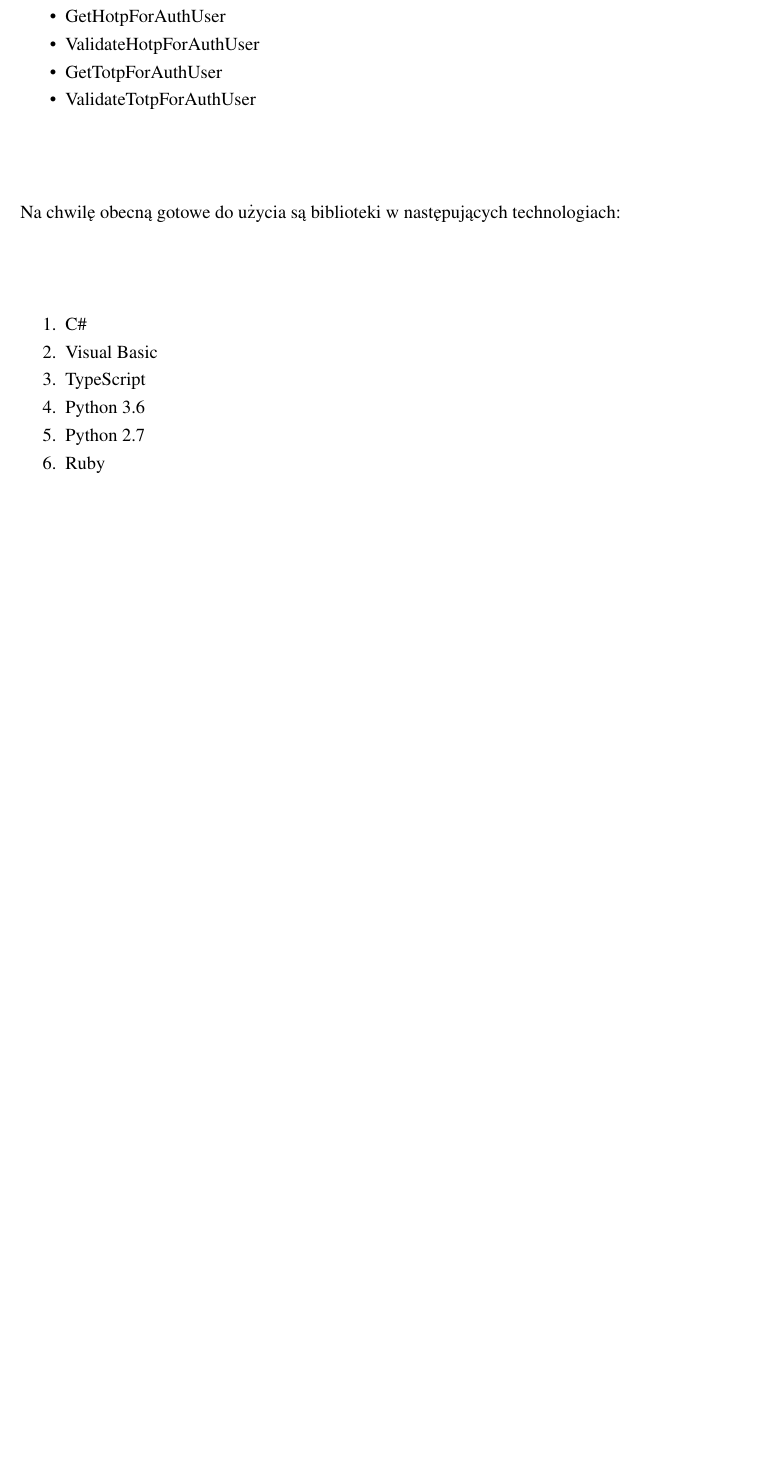
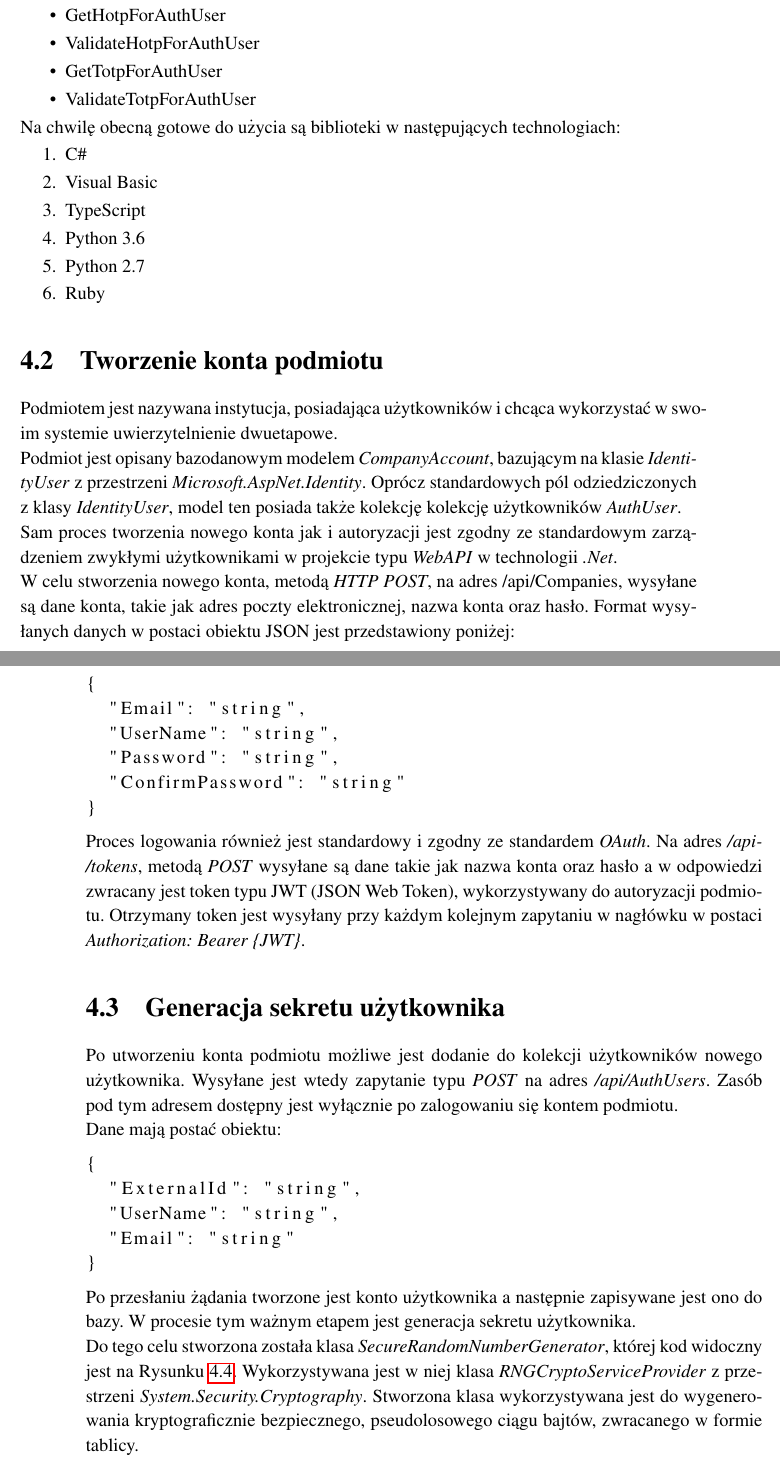
Before and after one commit to matishadow/PicnicAuthThesis, a LaTeX thesis (PicnicAuthThesis.tex, which reads content/chapters/chapter5-project.tex): part of page 38 of 54 before the commit and two parts of pages 38 and 39 of 56 after it, the two joined at a grey line, cut so that both start at the same text, the shorter picture padded with empty space. Compiled offline with pdfLaTeX.

Commit message:
finish generate

```diff
--- a/content/chapters/chapter5-project.tex
+++ b/content/chapters/chapter5-project.tex
@@ -100,10 +100,53 @@ Na chwilę obecną gotowe do użycia są biblioteki w następujących technologi
 	\item Ruby
 \end{enumerate}
 
-\section{Dostarczanie sekretu na urządzenie mobilne}
+\section{Tworzenie konta podmiotu}
+Podmiotem jest nazywana instytucja, posiadająca użytkowników i chcąca wykorzystać w~swoim systemie
+uwierzytelnienie dwuetapowe. \\
+Podmiot jest opisany bazodanowym modelem \textit{CompanyAccount}, bazującym na klasie \textit{IdentityUser}
+z przestrzeni \textit{Microsoft.AspNet.Identity}.
+Oprócz standardowych pól odziedziczonych z klasy \textit{IdentityUser}, model ten posiada także kolekcję
+kolekcję użytkowników \textit{AuthUser}. \\
+Sam proces tworzenia nowego konta jak i autoryzacji jest zgodny ze standardowym zarządzeniem zwykłymi użytkownikami
+w projekcie typu \textit{WebAPI} w technologii \textit{.Net}. \\
+W~celu stworzenia nowego konta, metodą \textit{HTTP POST}, na adres \mbox{/api/Companies}, wysyłane są dane konta,
+takie jak adres poczty elektronicznej, nazwa konta oraz hasło.
+Format wysyłanych danych w postaci obiektu JSON jest przedstawiony poniżej:
+\begin{lstlisting}
+{
+  "Email": "string",
+  "UserName": "string",
+  "Password": "string",
+  "ConfirmPassword": "string"
+}
+\end{lstlisting}
+Proces logowania również jest standardowy i zgodny ze standardem \textit{OAuth}.
+Na adres \textit{/api/tokens}, metodą \textit{POST} wysyłane są dane takie jak nazwa konta oraz hasło
+a w odpowiedzi zwracany jest token typu JWT (JSON Web Token), wykorzystywany do autoryzacji podmiotu.
+Otrzymany token jest wysyłany przy każdym kolejnym zapytaniu w nagłówku w postaci \textit{Authorization: Bearer \{JWT\}}.
+
+\section{Generacja sekretu użytkownika}
+Po utworzeniu konta podmiotu możliwe jest dodanie do kolekcji użytkowników nowego użytkownika.
+Wysyłane jest wtedy zapytanie typu \textit{POST} na adres \textit{/api/AuthUsers}. Zasób pod tym adresem dostępny jest
+wyłącznie po zalogowaniu się kontem podmiotu. \\
+Dane mają postać obiektu:
+\begin{lstlisting}
+{
+  "ExternalId": "string",
+  "UserName": "string",
+  "Email": "string"
+}
+\end{lstlisting}
+Po przesłaniu żądania tworzone jest konto użytkownika a następnie zapisywane jest ono do bazy.
+W procesie tym ważnym etapem jest generacja sekretu użytkownika. \\
+Do tego celu stworzona została klasa \textit{SecureRandomNumberGenerator}, której kod widoczny jest na Rysunku \ref{code-srng}.
+Wykorzystywana jest w niej klasa \textit{RNGCryptoServiceProvider} z przestrzeni \textit{System.Security.Cryptography}.
+Stworzona klasa wykorzystywana jest do wygenerowania kryptograficznie bezpiecznego, pseudolosowego ciągu bajtów, zwracanego
+w formie tablicy.
 \begin{figure}[t]
     \centering
 	\includegraphics[width=\textwidth]{content/images/code-srng}
     \caption{Klasa zwracająca kryptograficznie bezpiecznie pseudolosowe dane.}
     \label{code-srng}
-\end{figure}
+\end{figure} \\
+Bardziej wyspecjalizowaną klasą jest klasa \textit{SecretGenerator}, przedstawiona na Rysunku \ref{code-secretgenerator}.
@@ -115,0 +169 @@ Na chwilę obecną gotowe do użycia są biblioteki w następujących technologi
+  "Email": "string",
```
Also changed, not shown: content/chapters/chapter5-project.tex (24 more changed lines).
